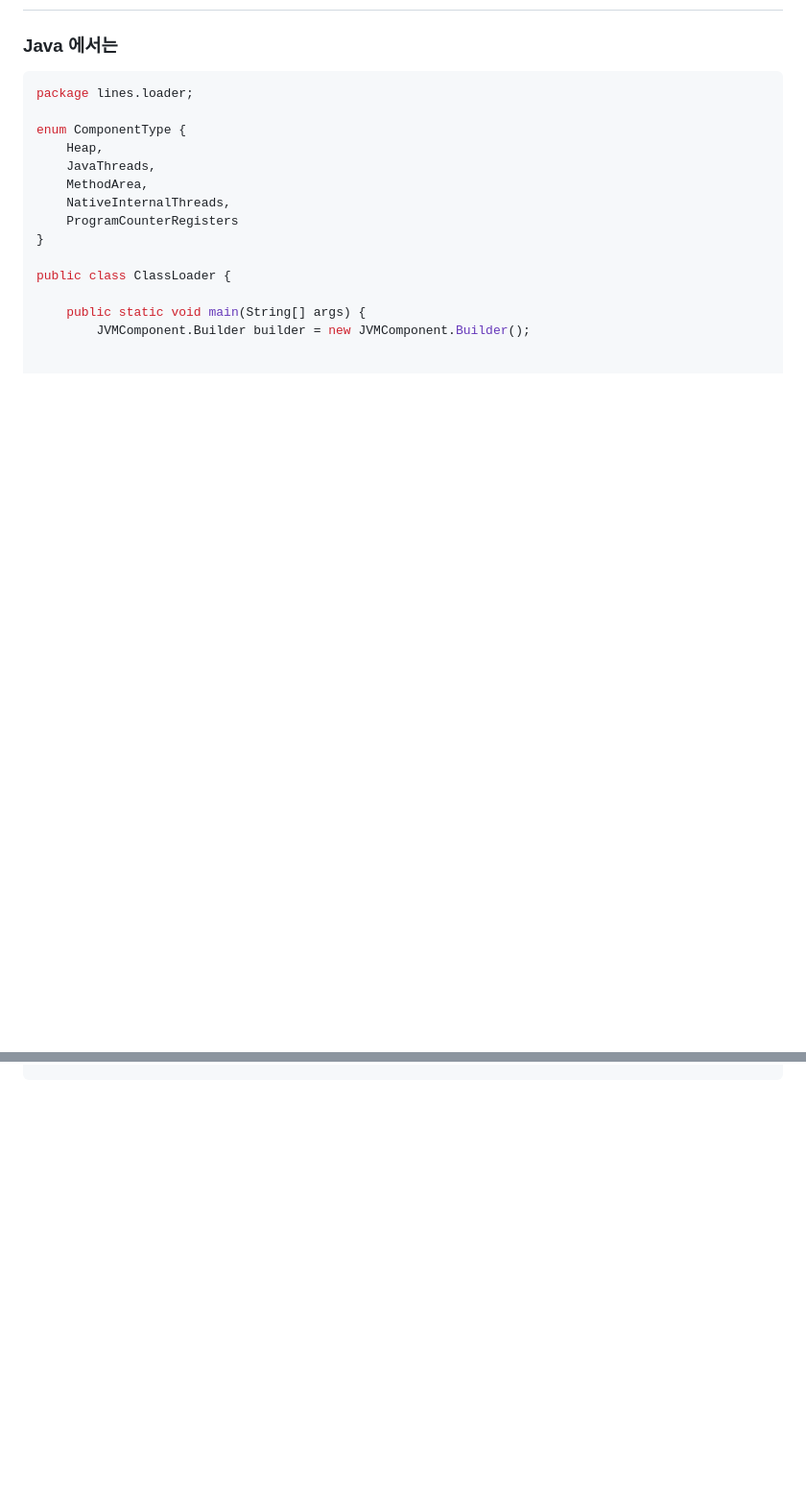
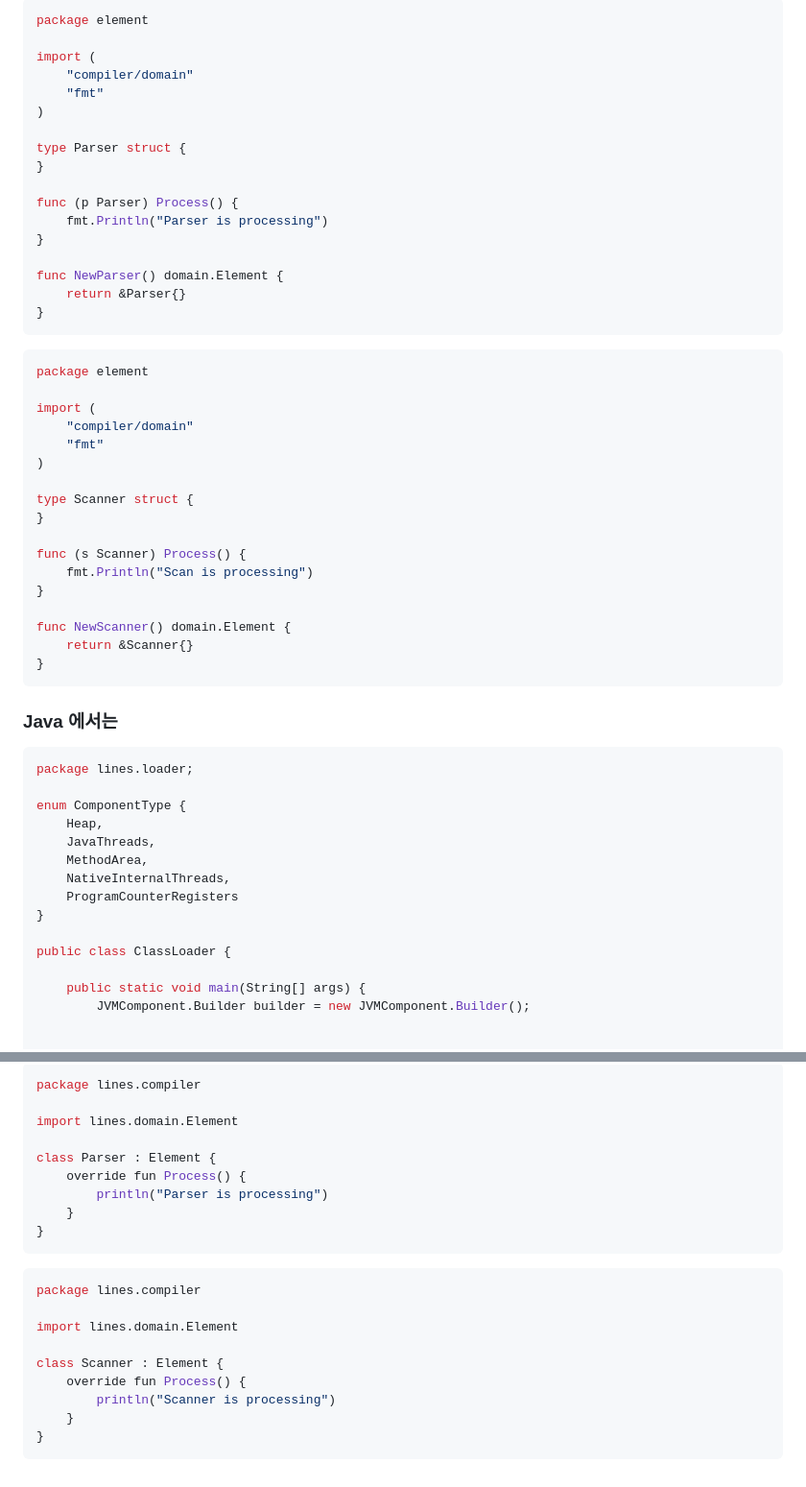
Before and after one commit to keepinmindsh/lines_edu, a Markdown page: designpattern/patterns/Pacade.md, 2 parts joined by grey strips. Shown: that part at 96% size. Rendered like a GitHub page; blank space fills up the shorter version.

Commit message:
added for pacade compiler pattern

````diff
--- a/designpattern/patterns/Pacade.md
+++ b/designpattern/patterns/Pacade.md
@@ -19,3 +120,42 @@
+```go
+package element
+
+import (
+	"compiler/domain"
+	"fmt"
+)
+
+type Parser struct {
+}
+
+func (p Parser) Process() {
+	fmt.Println("Parser is processing")
+}
+
+func NewParser() domain.Element {
+	return &Parser{}
+}
+```
+
+```go
+package element
+
+import (
+	"compiler/domain"
+	"fmt"
+)
+
+type Scanner struct {
+}
+
+func (s Scanner) Process() {
+	fmt.Println("Scan is processing")
+}
+
+func NewScanner() domain.Element {
+	return &Scanner{}
+}
+```
 
 ### Java 에서는
 
@@ -214,0 +445,23 @@ class JVMComponent {
+```kotlin
+package lines.compiler
+
+import lines.domain.Element
+
+class Parser : Element {
+    override fun Process() {
+        println("Parser is processing")
+    }
+}
+```
+
+```kotlin
+package lines.compiler
+
+import lines.domain.Element
+
+class Scanner : Element {
+    override fun Process() {
+        println("Scanner is processing")
+    }
+}
+```
````
Also changed, not shown: other parts of designpattern/patterns/Pacade.md (+191 -0 lines).
